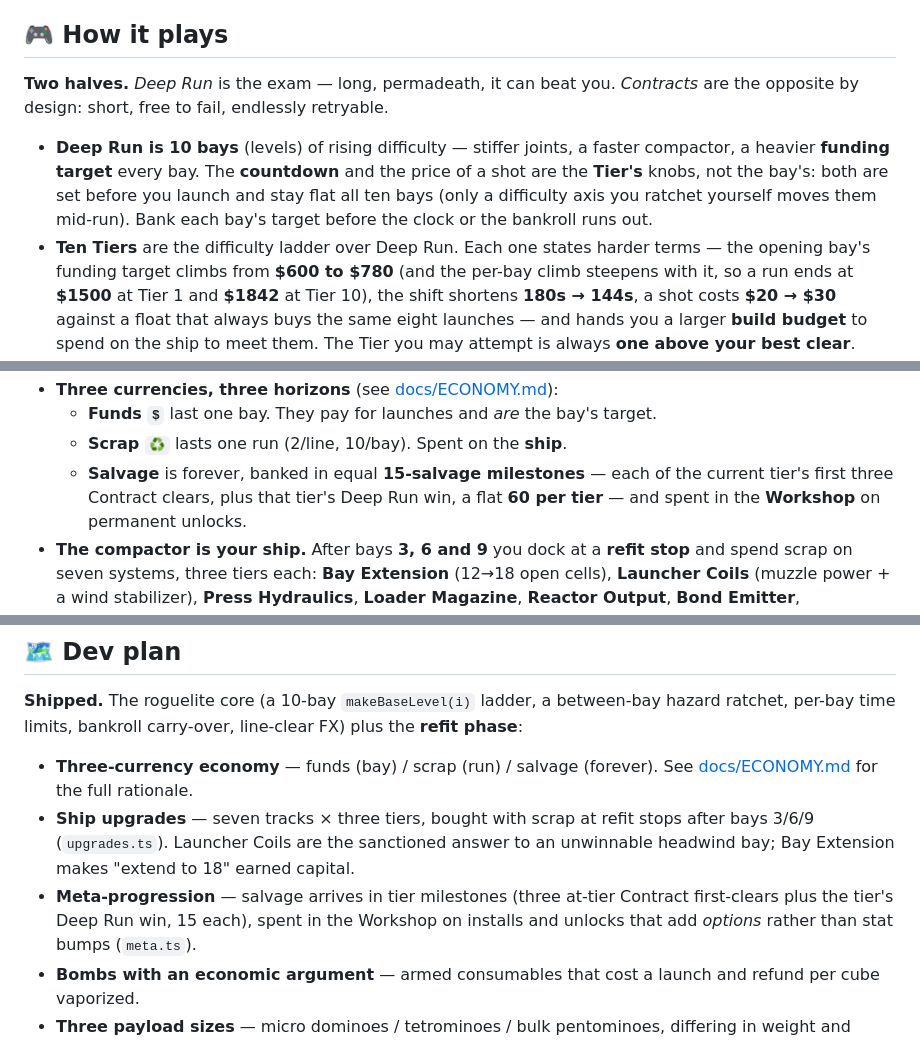
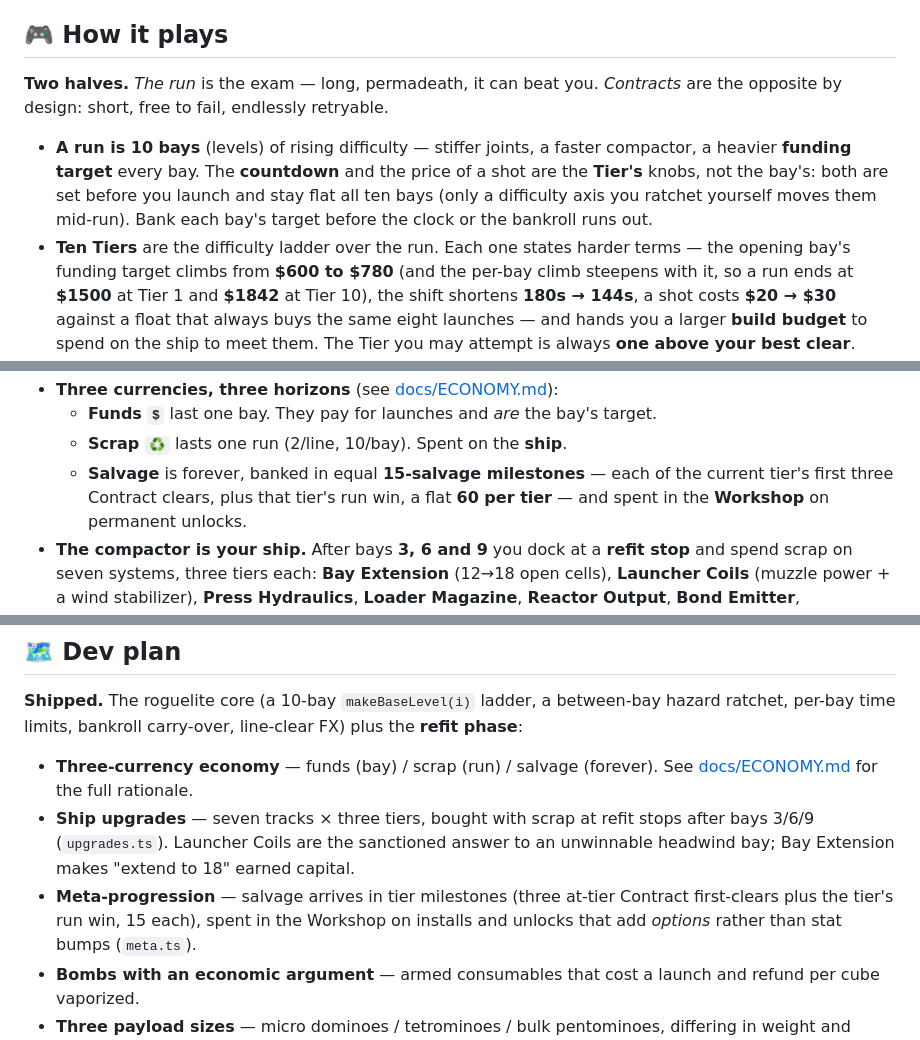
Before and after one commit to venetanji/tetrilaunch, a Markdown page: README.md, 3 parts joined by grey strips. Rendered like a GitHub page.

```diff
--- a/README.md
+++ b/README.md
@@ -12,16 +12,16 @@ clears them away.
 
 ## 🎮 How it plays
 
-**Two halves.** *Deep Run* is the exam — long, permadeath, it can beat you.
+**Two halves.** *The run* is the exam — long, permadeath, it can beat you.
 *Contracts* are the opposite by design: short, free to fail, endlessly retryable.
 
-- **Deep Run is 10 bays** (levels) of rising difficulty — stiffer joints, a faster
+- **A run is 10 bays** (levels) of rising difficulty — stiffer joints, a faster
   compactor, a heavier **funding target** every bay. The **countdown** and the
   price of a shot are the **Tier's** knobs, not the bay's: both are set before
   you launch and stay flat all ten bays (only a difficulty axis you ratchet
   yourself moves them mid-run). Bank each bay's target before the clock or the
   bankroll runs out.
-- **Ten Tiers** are the difficulty ladder over Deep Run. Each one states harder
+- **Ten Tiers** are the difficulty ladder over the run. Each one states harder
   terms — the opening bay's funding target climbs from **$600 to $780** (and the
   per-bay climb steepens with it, so a run ends at **$1500** at Tier 1 and
   **$1842** at Tier 10), the shift shortens **180s → 144s**, a shot costs
@@ -42,7 +42,7 @@ clears them away.
   - **Funds `$`** last one bay. They pay for launches and *are* the bay's target.
   - **Scrap `♻`** lasts one run (2/line, 10/bay). Spent on the **ship**.
   - **Salvage** is forever, banked in equal **15-salvage milestones** — each of
-    the current tier's first three Contract clears, plus that tier's Deep Run
+    the current tier's first three Contract clears, plus that tier's run
     win, a flat **60 per tier** — and spent in the **Workshop** on permanent
     unlocks.
 - **The compactor is your ship.** After bays **3, 6 and 9** you dock at a
@@ -352,7 +352,7 @@ hazard ratchet, per-bay time limits, bankroll carry-over, line-clear FX) plus th
   after bays 3/6/9 (`upgrades.ts`). Launcher Coils are the sanctioned answer to
   an unwinnable headwind bay; Bay Extension makes "extend to 18" earned capital.
 - **Meta-progression** — salvage arrives in tier milestones (three at-tier
-  Contract first-clears plus the tier's Deep Run win, 15 each), spent in the
+  Contract first-clears plus the tier's run win, 15 each), spent in the
   Workshop on installs and unlocks that add *options* rather than stat bumps
   (`meta.ts`).
 - **Bombs with an economic argument** — armed consumables that cost a launch
```
Also changed, not shown: other parts of README.md (+2 -2 lines), docs/PLAY.md (+3 -3 lines).
